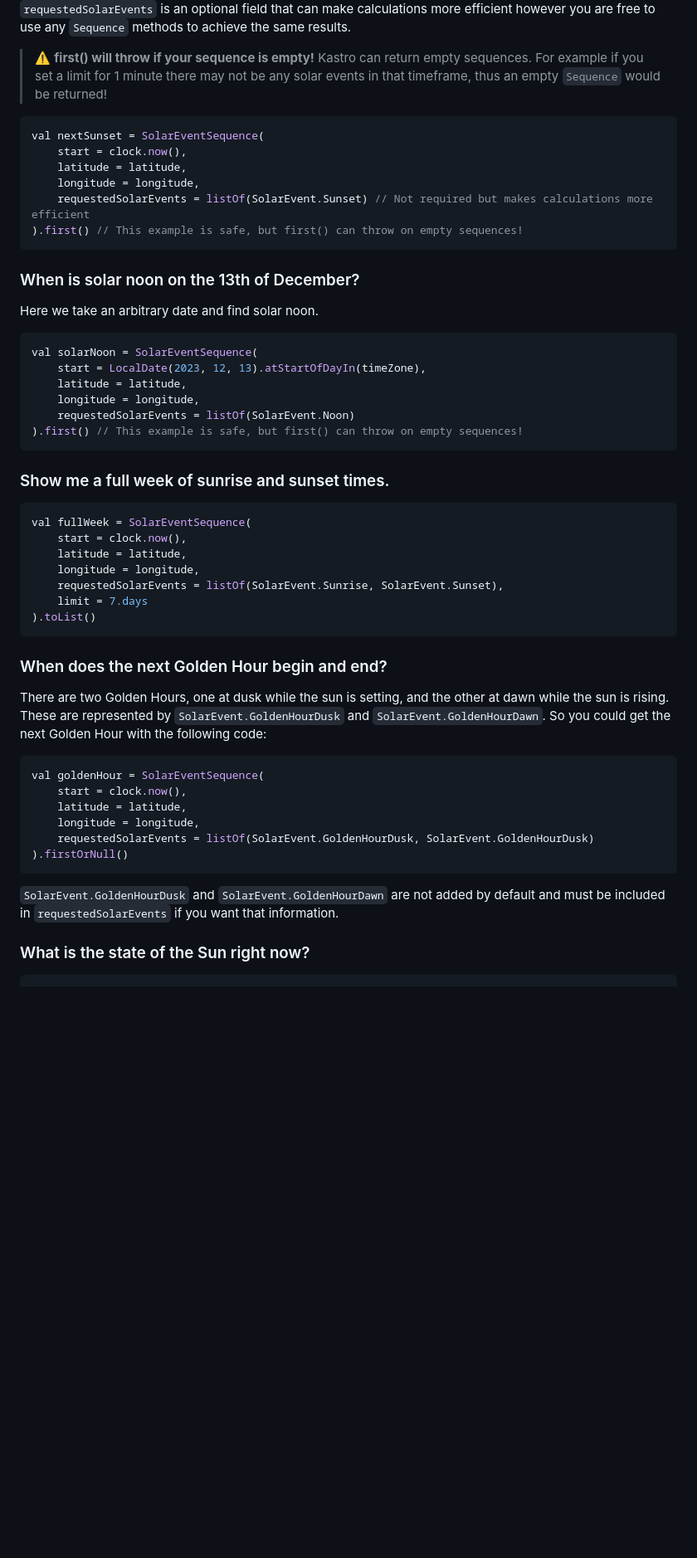
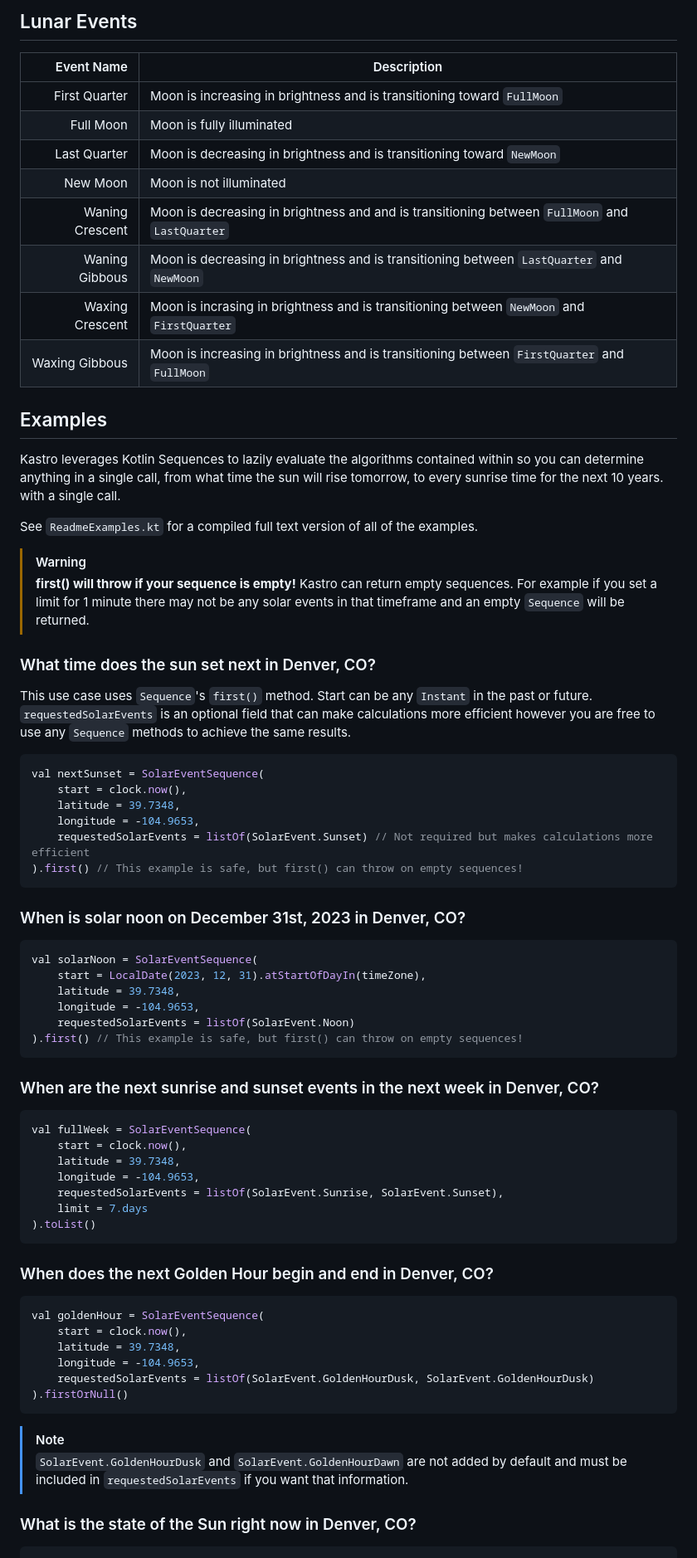
Before and after one commit to yoxjames/Kastro, a Markdown page: README.md, the part around the change printed below. Shown: that part at 83% size. GitHub-like rendering; blank space fills up the shorter version.

Commit message:
Update README.md
Added definitions for sun and moon phases, minor text changes.

````diff
--- a/README.md
+++ b/README.md
@@ -39,55 +48,73 @@ Simple use case that uses `Sequence`'s `first()` method. Start can be any `Insta
+## Lunar Events
+
+| Event Name | Description |
+|-----:|---------------|
+|     First Quarter | Moon is increasing in brightness and is transitioning toward `FullMoon`|
+|     Full Moon | Moon is fully illuminated|
+|     Last Quarter | Moon is decreasing in brightness and is transitioning toward `NewMoon`|
+|     New Moon | Moon is not illuminated|
+|     Waning Crescent | Moon is decreasing in brightness and and is transitioning between `FullMoon` and `LastQuarter` |
+|     Waning Gibbous | Moon is decreasing in brightness and is transitioning between `LastQuarter` and `NewMoon`|
+|     Waxing Crescent | Moon is incrasing in brightness and is transitioning between `NewMoon` and `FirstQuarter`|
+|     Waxing Gibbous | Moon is increasing in brightness and is transitioning between `FirstQuarter` and `FullMoon`|
+
+## Examples
+
+Kastro leverages Kotlin Sequences to lazily evaluate the algorithms contained within so you can determine anything in a single call, from what time the sun will rise tomorrow, to every sunrise time for the next 10 years. with a single call.
+
+See `ReadmeExamples.kt` for a compiled full text version of all of the examples.
+
+> [!WARNING]
+> **first() will throw if your sequence is empty!** Kastro can return empty sequences. For example if you set a limit for 1 minute there may not be any solar events in that timeframe and an empty `Sequence` will be returned.
+
+### What time does the sun set next in Denver, CO?
+This use case uses `Sequence`'s `first()` method. Start can be any `Instant` in the past or future.
 `requestedSolarEvents` is an optional field that can make calculations more efficient however you are free
 to use any `Sequence` methods to achieve the same results.
-
-> :warning: **first() will throw if your sequence is empty!** Kastro can return empty sequences. For example if you set
-> a limit for 1 minute there may not be any solar events in that timeframe, thus an empty `Sequence` would be returned!
 
 ```kotlin
 val nextSunset = SolarEventSequence(
     start = clock.now(),
-    latitude = latitude,
-    longitude = longitude,
+    latitude = 39.7348,
+    longitude = -104.9653,
     requestedSolarEvents = listOf(SolarEvent.Sunset) // Not required but makes calculations more efficient
 ).first() // This example is safe, but first() can throw on empty sequences!
 ```
 
-### When is solar noon on the 13th of December?
-Here we take an arbitrary date and find solar noon.
+### When is solar noon on December 31st, 2023 in Denver, CO?
 ```kotlin
 val solarNoon = SolarEventSequence(
-    start = LocalDate(2023, 12, 13).atStartOfDayIn(timeZone),
-    latitude = latitude,
-    longitude = longitude,
+    start = LocalDate(2023, 12, 31).atStartOfDayIn(timeZone),
+    latitude = 39.7348,
+    longitude = -104.9653,
     requestedSolarEvents = listOf(SolarEvent.Noon)
 ).first() // This example is safe, but first() can throw on empty sequences!
 ```
 
-### Show me a full week of sunrise and sunset times.
+### When are the next sunrise and sunset events in the next week in Denver, CO?
 ```kotlin
 val fullWeek = SolarEventSequence(
     start = clock.now(),
-    latitude = latitude,
-    longitude = longitude,
+    latitude = 39.7348,
+    longitude = -104.9653,
     requestedSolarEvents = listOf(SolarEvent.Sunrise, SolarEvent.Sunset),
     limit = 7.days
 ).toList()
 ```
 
-### When does the next Golden Hour begin and end?
-There are two Golden Hours, one at dusk while the sun is setting, and the other at dawn while the sun is rising. These
-are represented by `SolarEvent.GoldenHourDusk` and `SolarEvent.GoldenHourDawn`. So you could get the next Golden Hour
-with the following code:
+### When does the next Golden Hour begin and end in Denver, CO?
 ```kotlin
 val goldenHour = SolarEventSequence(
     start = clock.now(),
-    latitude = latitude,
-    longitude = longitude,
+    latitude = 39.7348,
+    longitude = -104.9653,
     requestedSolarEvents = listOf(SolarEvent.GoldenHourDusk, SolarEvent.GoldenHourDusk)
 ).firstOrNull()
 ```
-`SolarEvent.GoldenHourDusk` and `SolarEvent.GoldenHourDawn` are not added by default and must be included in
-`requestedSolarEvents` if you want that information.
 
-### What is the state of the Sun right now?
+> [!NOTE]
+>`SolarEvent.GoldenHourDusk` and `SolarEvent.GoldenHourDawn` are not added by default and must be included in `requestedSolarEvents` if you want that information.
+
+### What is the state of the Sun right now in Denver, CO?
 ```kotlin
 val sunState = clock.now().calculateSolarState(
````
Also changed, not shown: other parts of README.md (+66 -68 lines).
